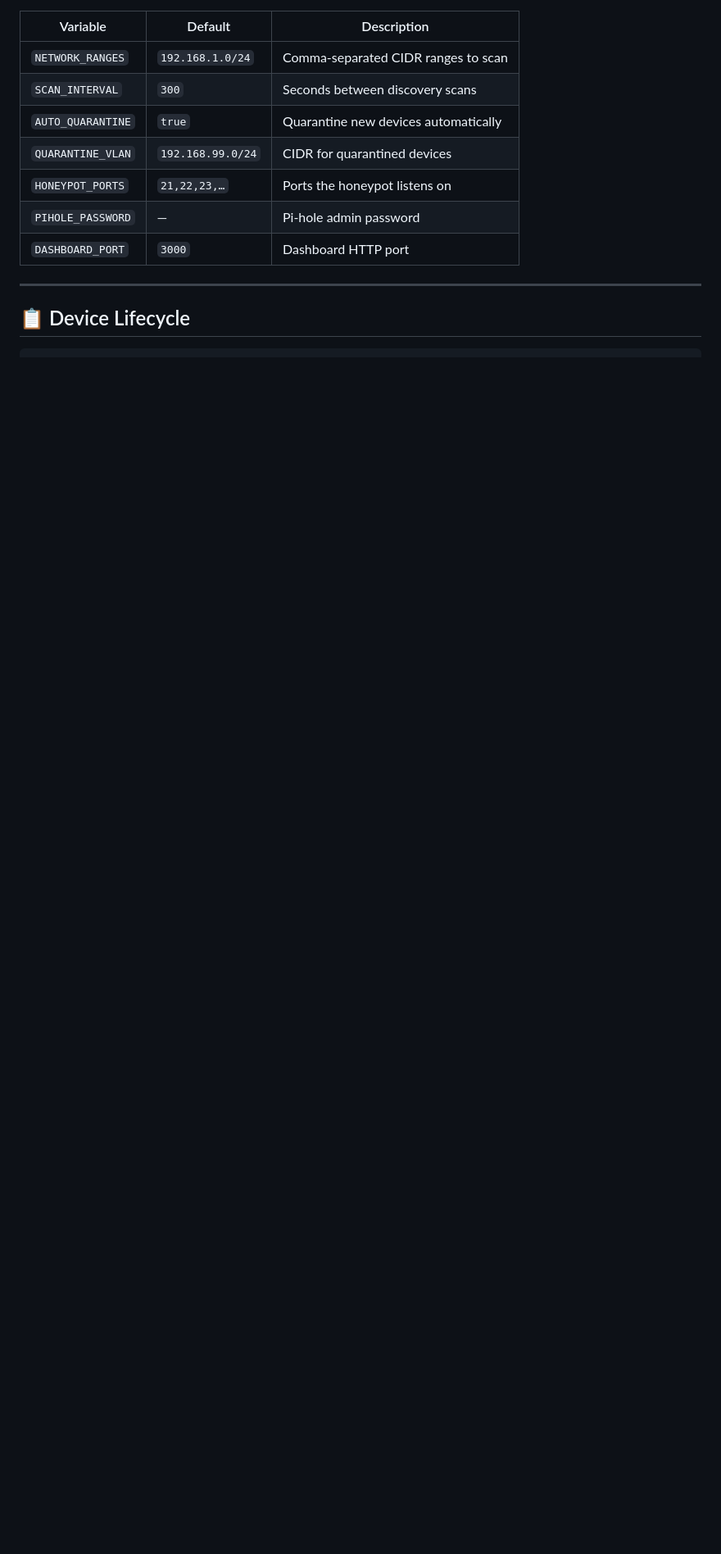
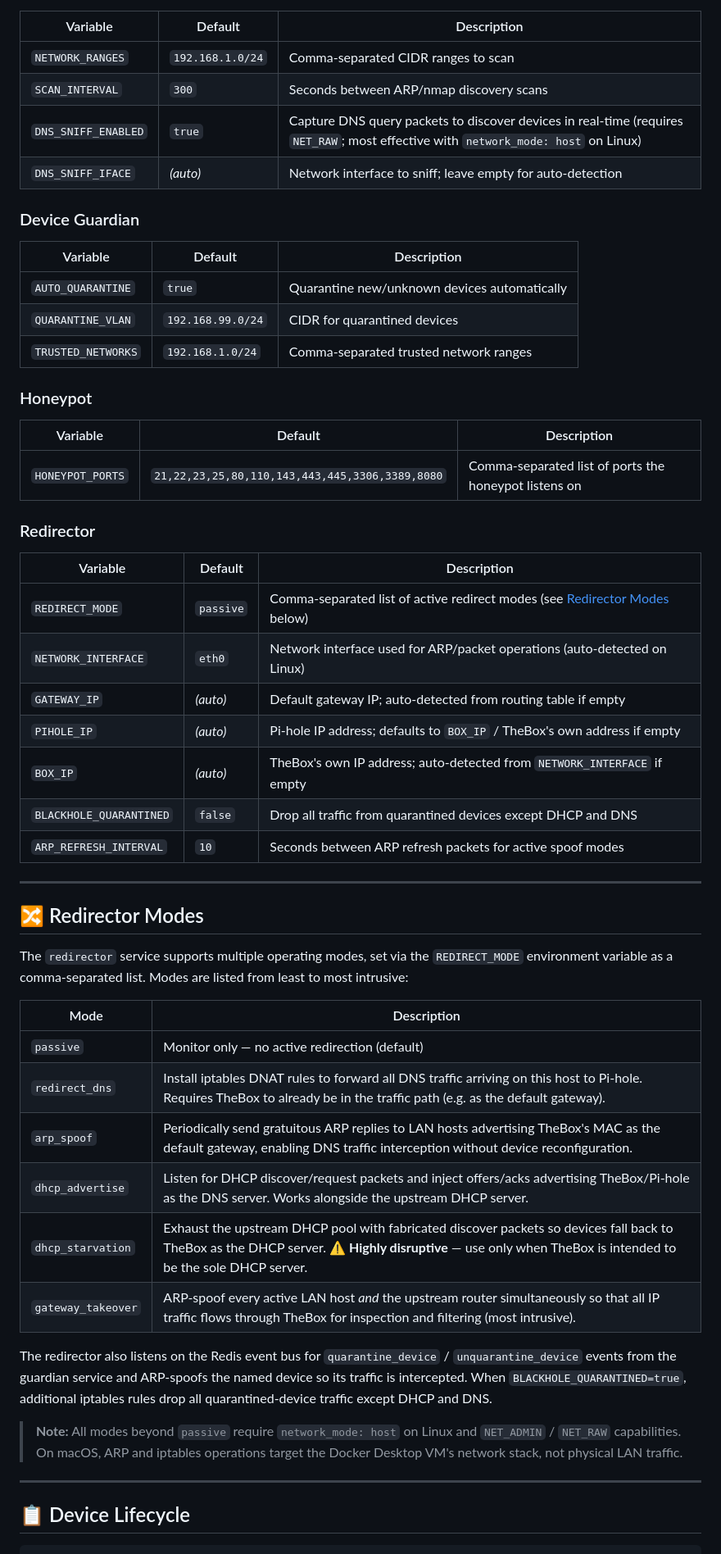
Before and after one commit to erichester76/thebox, a Markdown page: README.md, the part around one of its changes. Shown at 82% size. GitHub-like rendering; blank space fills up the shorter version.

Commit message:
Update README.md with redirector service, Pi-hole discovery, DNS sniffing, and full config reference
Co-authored-by: erichester76 <19784131+erichester76@users.noreply.github.com>

```diff
--- a/README.md
+++ b/README.md
@@ -155,12 +194,54 @@ All configuration is done via environment variables in `.env`:
 | Variable | Default | Description |
 |----------|---------|-------------|
 | `NETWORK_RANGES` | `192.168.1.0/24` | Comma-separated CIDR ranges to scan |
-| `SCAN_INTERVAL` | `300` | Seconds between discovery scans |
-| `AUTO_QUARANTINE` | `true` | Quarantine new devices automatically |
+| `SCAN_INTERVAL` | `300` | Seconds between ARP/nmap discovery scans |
+| `DNS_SNIFF_ENABLED` | `true` | Capture DNS query packets to discover devices in real-time (requires `NET_RAW`; most effective with `network_mode: host` on Linux) |
+| `DNS_SNIFF_IFACE` | *(auto)* | Network interface to sniff; leave empty for auto-detection |
+
+### Device Guardian
+
+| Variable | Default | Description |
+|----------|---------|-------------|
+| `AUTO_QUARANTINE` | `true` | Quarantine new/unknown devices automatically |
 | `QUARANTINE_VLAN` | `192.168.99.0/24` | CIDR for quarantined devices |
-| `HONEYPOT_PORTS` | `21,22,23,…` | Ports the honeypot listens on |
-| `PIHOLE_PASSWORD` | — | Pi-hole admin password |
-| `DASHBOARD_PORT` | `3000` | Dashboard HTTP port |
+| `TRUSTED_NETWORKS` | `192.168.1.0/24` | Comma-separated trusted network ranges |
+
+### Honeypot
+
+| Variable | Default | Description |
+|----------|---------|-------------|
+| `HONEYPOT_PORTS` | `21,22,23,25,80,110,143,443,445,3306,3389,8080` | Comma-separated list of ports the honeypot listens on |
+
+### Redirector
+
+| Variable | Default | Description |
+|----------|---------|-------------|
+| `REDIRECT_MODE` | `passive` | Comma-separated list of active redirect modes (see [Redirector Modes](#-redirector-modes) below) |
+| `NETWORK_INTERFACE` | `eth0` | Network interface used for ARP/packet operations (auto-detected on Linux) |
+| `GATEWAY_IP` | *(auto)* | Default gateway IP; auto-detected from routing table if empty |
+| `PIHOLE_IP` | *(auto)* | Pi-hole IP address; defaults to `BOX_IP` / TheBox's own address if empty |
+| `BOX_IP` | *(auto)* | TheBox's own IP address; auto-detected from `NETWORK_INTERFACE` if empty |
+| `BLACKHOLE_QUARANTINED` | `false` | Drop all traffic from quarantined devices except DHCP and DNS |
+| `ARP_REFRESH_INTERVAL` | `10` | Seconds between ARP refresh packets for active spoof modes |
+
+---
+
+## 🔀 Redirector Modes
+
+The `redirector` service supports multiple operating modes, set via the `REDIRECT_MODE` environment variable as a comma-separated list.  Modes are listed from least to most intrusive:
+
+| Mode | Description |
+|------|-------------|
+| `passive` | Monitor only — no active redirection (default) |
+| `redirect_dns` | Install iptables DNAT rules to forward all DNS traffic arriving on this host to Pi-hole.  Requires TheBox to already be in the traffic path (e.g. as the default gateway). |
+| `arp_spoof` | Periodically send gratuitous ARP replies to LAN hosts advertising TheBox's MAC as the default gateway, enabling DNS traffic interception without device reconfiguration. |
+| `dhcp_advertise` | Listen for DHCP discover/request packets and inject offers/acks advertising TheBox/Pi-hole as the DNS server.  Works alongside the upstream DHCP server. |
+| `dhcp_starvation` | Exhaust the upstream DHCP pool with fabricated discover packets so devices fall back to TheBox as the DHCP server.  **⚠️ Highly disruptive** — use only when TheBox is intended to be the sole DHCP server. |
+| `gateway_takeover` | ARP-spoof every active LAN host *and* the upstream router simultaneously so that all IP traffic flows through TheBox for inspection and filtering (most intrusive). |
+
+The redirector also listens on the Redis event bus for `quarantine_device` / `unquarantine_device` events from the guardian service and ARP-spoofs the named device so its traffic is intercepted.  When `BLACKHOLE_QUARANTINED=true`, additional iptables rules drop all quarantined-device traffic except DHCP and DNS.
+
+> **Note:** All modes beyond `passive` require `network_mode: host` on Linux and `NET_ADMIN` / `NET_RAW` capabilities.  On macOS, ARP and iptables operations target the Docker Desktop VM's network stack, not physical LAN traffic.
 
 ---
 
```
Also changed, not shown: other parts of README.md (+70 -26 lines).
